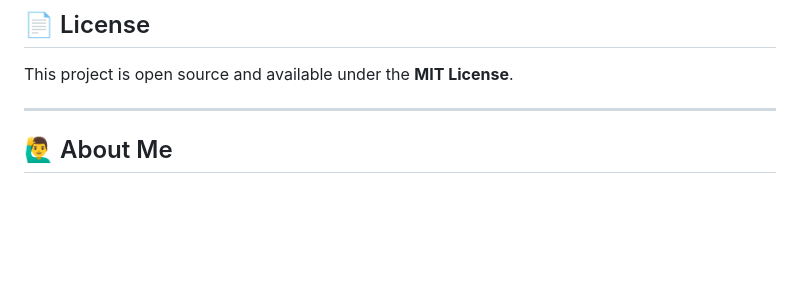
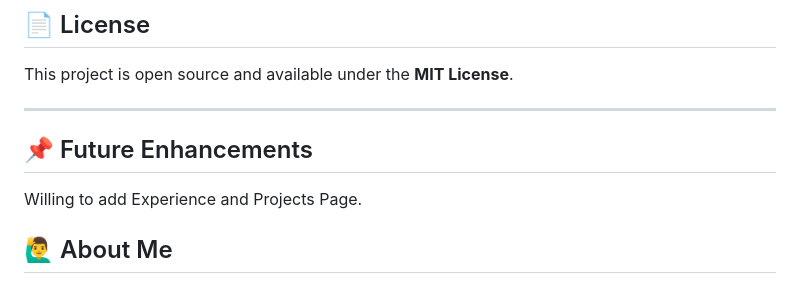
Before and after one commit to junaidahmadshaik/Personal-Portfolio-Website, a Markdown page: README.md, the part around the change printed below. Rendered like a GitHub page; blank space fills up the shorter version.

```diff
--- a/README.md
+++ b/README.md
@@ -89,6 +96,10 @@ Update the `scriptURL` in the JavaScript section to use your own Apps Script end
 This project is open source and available under the **MIT License**.
 
 ---
+
+## 📌 Future Enhancements
+
+Willing to add Experience and Projects Page.
 
 ## 🙋‍♂️ About Me
 
```
Also changed, not shown: other parts of README.md (+9 -2 lines).
